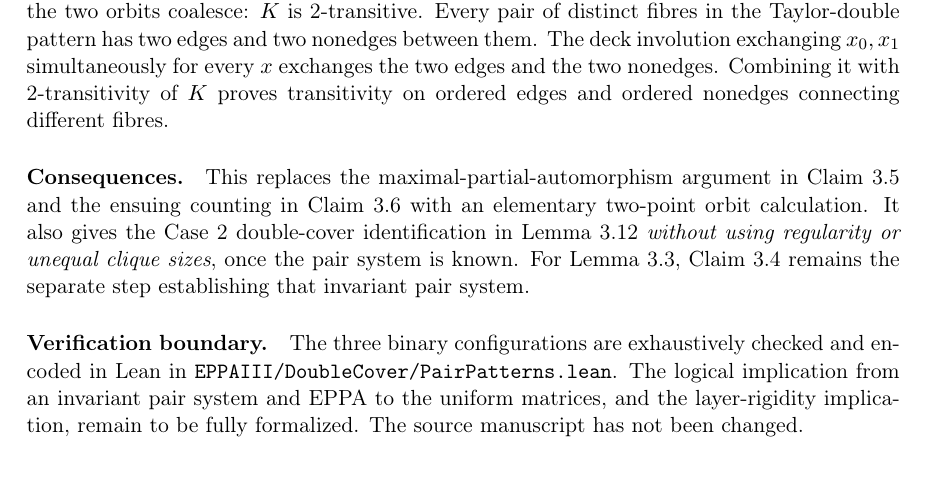
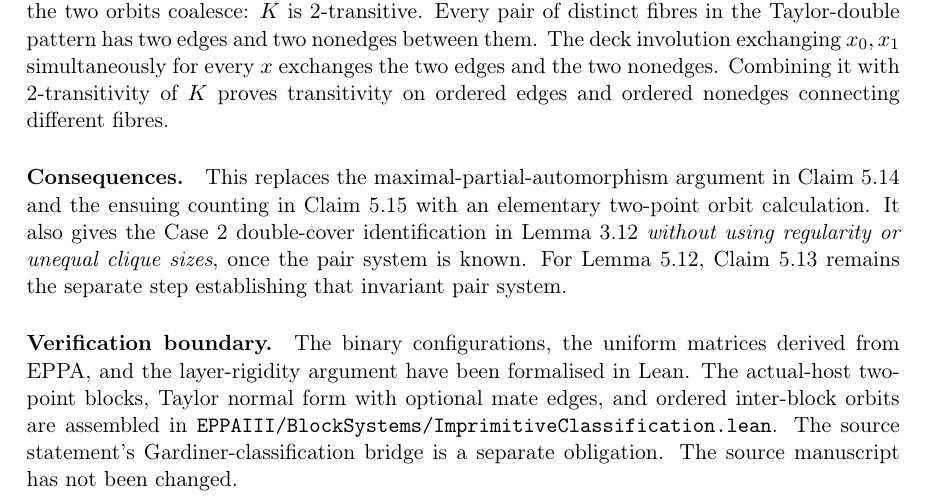
Before and after one commit to janhubicka/EPPA-III, a LaTeX document (validation/two-point-fibres.tex): part of page 2 of 2, cut so that both start at the same text, the shorter picture padded with empty space. Compiled offline with pdfLaTeX.

Commit message:
Retarget validation notes to merged imprimitive sections and update patch rationale

```diff
--- a/validation/two-point-fibres.tex
+++ b/validation/two-point-fibres.tex
@@ -119,22 +119,24 @@ ordered nonedges connecting different fibres.
 
 \paragraph{Consequences.}
 This replaces the maximal-partial-automorphism
-argument in Claim 3.5 and the ensuing counting
-in Claim 3.6 with an elementary two-point
+argument in Claim 5.14 and the ensuing counting
+in Claim 5.15 with an elementary two-point
 orbit calculation. It also gives the Case~2
 double-cover identification in Lemma 3.12
 \emph{without using regularity or unequal
 clique sizes}, once the pair system is known.
-For Lemma 3.3, Claim 3.4 remains the separate
+For Lemma 5.12, Claim 5.13 remains the separate
 step establishing that invariant pair system.
 
 \paragraph{Verification boundary.}
-The three binary configurations are exhaustively
-checked and encoded in Lean in
-\texttt{EPPAIII/DoubleCover/PairPatterns.lean}.
-The logical implication from an invariant pair
-system and EPPA to the uniform matrices, and
-the layer-rigidity implication, remain to be
-fully formalized. The source manuscript has
+The binary configurations, the uniform matrices
+derived from EPPA, and the layer-rigidity
+argument have been formalised in Lean.
+The actual-host two-point blocks, Taylor
+normal form with optional mate edges, and
+ordered inter-block orbits are assembled in
+\texttt{EPPAIII/BlockSystems/ImprimitiveClassification.lean}.
+The source statement's Gardiner-classification
+bridge is a separate obligation. The source manuscript has
 not been changed.
 \end{document}
```
Also changed, not shown: validation/short-lemma33-orbits.tex (+2 -2 lines), validation/suggested-corrections.tex (+9 -0 lines), validation/CHANGELOG.md.
